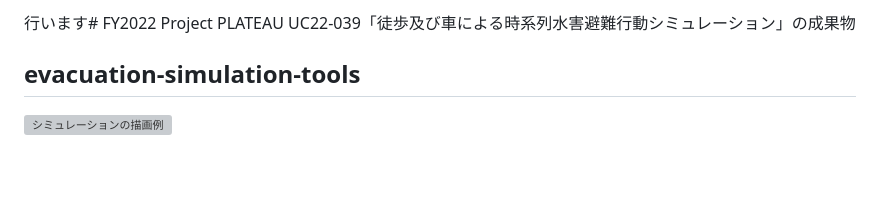
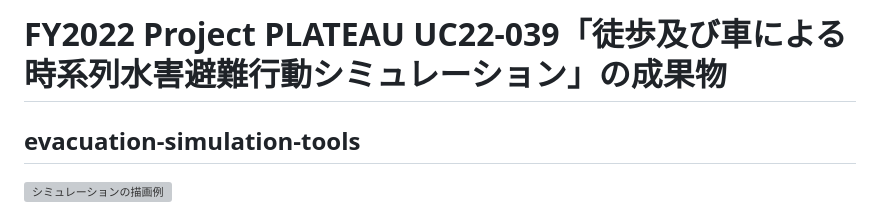
Before and after one commit to Project-PLATEAU/evacuation-simulation-tools, a Markdown page: README.md, the part around the change. GitHub-like rendering; blank space fills up the shorter version; grey boxes are pictures that could not be loaded.

```diff
--- a/README.md
+++ b/README.md
@@ -1,4 +1,4 @@
-行います# FY2022 Project PLATEAU UC22-039「徒歩及び車による時系列水害避難行動シミュレーション」の成果物
+# FY2022 Project PLATEAU UC22-039「徒歩及び車による時系列水害避難行動シミュレーション」の成果物
 ## evacuation-simulation-tools
 
 ![シミュレーションの描画例](images/Simulation_Scene.png)
```
